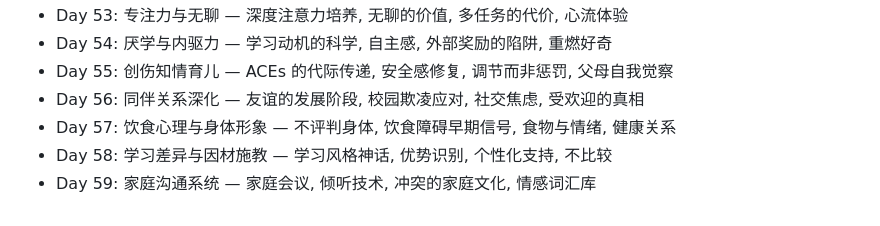
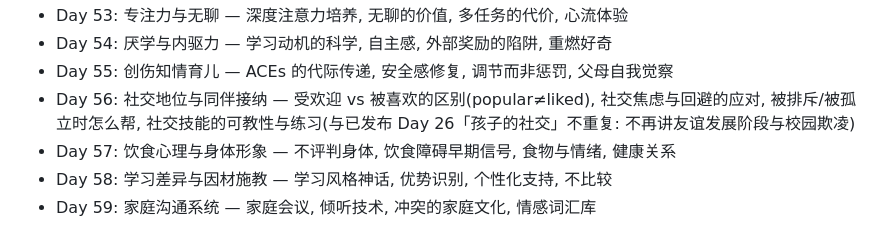
Before and after one commit to cissy0802/parenting, a Markdown page: TOPICS.md, the part around the change. Drawn GitHub-style.

Commit message:
TOPICS: 重构 Day 56 去除与已发布 Day 26 的重叠(友谊阶段/校园欺凌),聚焦社交地位·接纳·社交焦虑
Co-Authored-By: Claude Opus 4.8 (1M context) <noreply@anthropic.com>

```diff
--- a/TOPICS.md
+++ b/TOPICS.md
@@ -59,7 +59,7 @@
 - Day 53: 专注力与无聊 — 深度注意力培养, 无聊的价值, 多任务的代价, 心流体验
 - Day 54: 厌学与内驱力 — 学习动机的科学, 自主感, 外部奖励的陷阱, 重燃好奇
 - Day 55: 创伤知情育儿 — ACEs 的代际传递, 安全感修复, 调节而非惩罚, 父母自我觉察
-- Day 56: 同伴关系深化 — 友谊的发展阶段, 校园欺凌应对, 社交焦虑, 受欢迎的真相
+- Day 56: 社交地位与同伴接纳 — 受欢迎 vs 被喜欢的区别(popular≠liked), 社交焦虑与回避的应对, 被排斥/被孤立时怎么帮, 社交技能的可教性与练习(与已发布 Day 26「孩子的社交」不重复: 不再讲友谊发展阶段与校园欺凌)
 - Day 57: 饮食心理与身体形象 — 不评判身体, 饮食障碍早期信号, 食物与情绪, 健康关系
 - Day 58: 学习差异与因材施教 — 学习风格神话, 优势识别, 个性化支持, 不比较
 - Day 59: 家庭沟通系统 — 家庭会议, 倾听技术, 冲突的家庭文化, 情感词汇库
```
